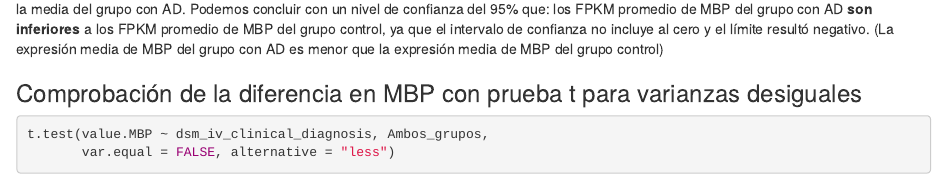
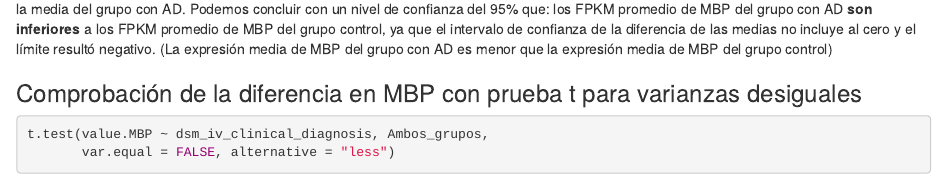
Before and after one commit to JuanCarlosGomezM/ClasesR, an R Markdown document (CodigoEquipo2.Rmd): the page in a window 1100 px wide, from 11940 px down. Rendered offline with R 4.5, knitr and Pandoc, with nearby package versions; some code elsewhere in the file could not run offline.

Commit message:
Corrección menor

```diff
--- a/CodigoEquipo2.Rmd
+++ b/CodigoEquipo2.Rmd
@@ -524,8 +524,8 @@ Es negativa porque es menor la media del grupo con AD.
 Podemos concluir con un nivel de confianza del 95% que:
 los FPKM promedio de MBP del grupo con AD **son inferiores**
 a los FPKM promedio de MBP del grupo control,
-ya que el intervalo de confianza no incluye al cero
-y el límite resultó negativo.
+ya que el intervalo de confianza de la diferencia de las medias
+no incluye al cero y el límite resultó negativo.
 (La expresión media de MBP del grupo con AD
 es menor que la expresión media de MBP del grupo control)
 
```
